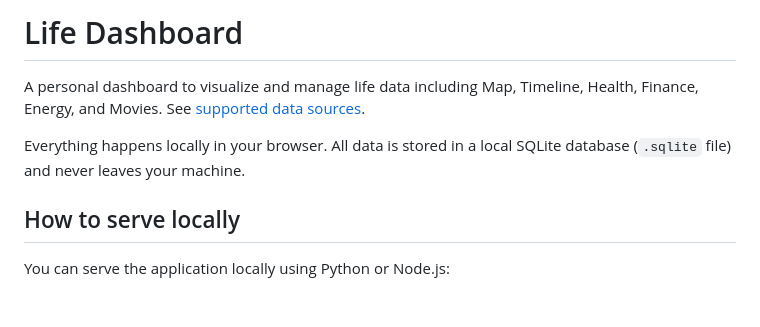
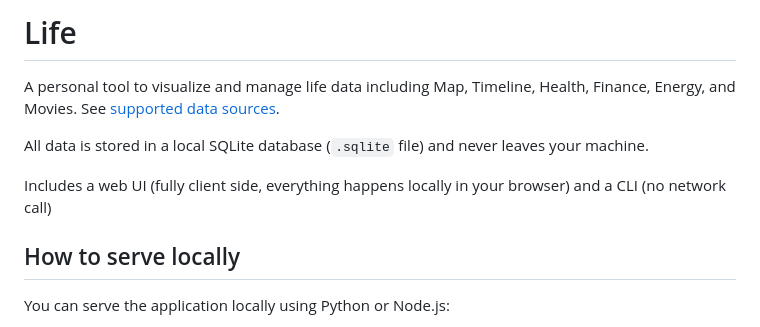
Before and after one commit to client-side-apps/life-dashboard, a Markdown page: README.md, the part around the change. Rendered like a GitHub page; blank space fills up the shorter version.

Commit message:
Revise README title and enhance project description
Updated project title and improved description for clarity.

```diff
--- a/README.md
+++ b/README.md
@@ -1,9 +1,12 @@
-# Life Dashboard
+# Life
 
-A personal dashboard to visualize and manage life data including Map, Timeline, Health, Finance, Energy, and Movies.
+A personal tool to visualize and manage life data including Map, Timeline, Health, Finance, Energy, and Movies.
 See [supported data sources](docs/importers.md).
 
-Everything happens locally in your browser. All data is stored in a local SQLite database (`.sqlite` file) and never leaves your machine.
+All data is stored in a local SQLite database (`.sqlite` file) and never leaves your machine.
+
+Includes a web UI (fully client side, everything happens locally in your browser) and a CLI (no network call)
+
 
 ## How to serve locally
 
```
